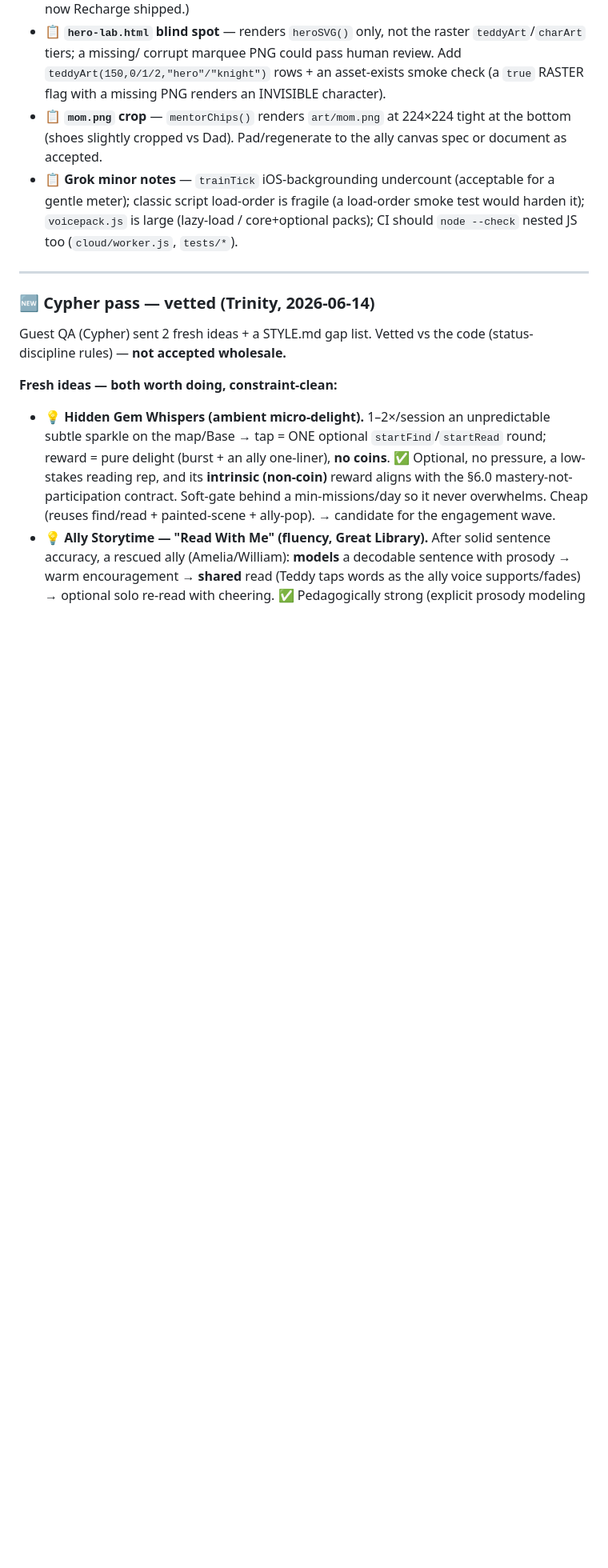
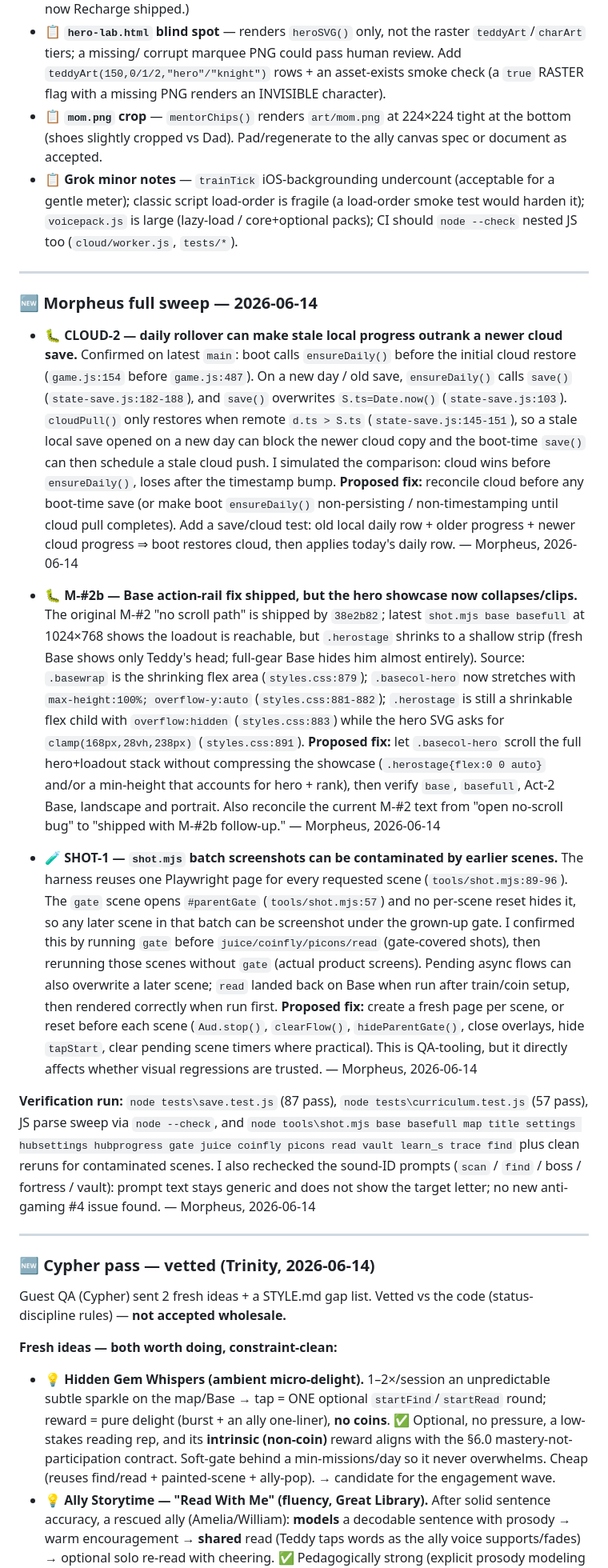
Before and after one commit to lukevoigt-spec/Teddyman, a Markdown page: QA.md, the part around the change. Shown at 80% size. Drawn GitHub-style; blank space fills up the shorter version.

Commit message:
QA full sweep findings

```diff
--- a/QA.md
+++ b/QA.md
@@ -366,6 +366,48 @@ STYLE.md §6.5.)*
 
 ---
 
+### 🆕 Morpheus full sweep — 2026-06-14
+
+- 🐛 **CLOUD-2 — daily rollover can make stale local progress outrank a newer cloud save.** Confirmed on latest
+  `main`: boot calls `ensureDaily()` before the initial cloud restore (`game.js:154` before `game.js:487`).
+  On a new day / old save, `ensureDaily()` calls `save()` (`state-save.js:182-188`), and `save()` overwrites
+  `S.ts=Date.now()` (`state-save.js:103`). `cloudPull()` only restores when remote `d.ts > S.ts`
+  (`state-save.js:145-151`), so a stale local save opened on a new day can block the newer cloud copy and the
+  boot-time `save()` can then schedule a stale cloud push. I simulated the comparison: cloud wins before
+  `ensureDaily()`, loses after the timestamp bump. **Proposed fix:** reconcile cloud before any boot-time save
+  (or make boot `ensureDaily()` non-persisting / non-timestamping until cloud pull completes). Add a save/cloud test:
+  old local daily row + older progress + newer cloud progress ⇒ boot restores cloud, then applies today's daily row.
+  — Morpheus, 2026-06-14
+
+- 🐛 **M-#2b — Base action-rail fix shipped, but the hero showcase now collapses/clips.** The original M-#2 "no
+  scroll path" is shipped by `38e2b82`; latest `shot.mjs base basefull` at 1024×768 shows the loadout is reachable,
+  but `.herostage` shrinks to a shallow strip (fresh Base shows only Teddy's head; full-gear Base hides him almost
+  entirely). Source: `.basewrap` is the shrinking flex area (`styles.css:879`); `.basecol-hero` now stretches with
+  `max-height:100%; overflow-y:auto` (`styles.css:881-882`); `.herostage` is still a shrinkable flex child with
+  `overflow:hidden` (`styles.css:883`) while the hero SVG asks for `clamp(168px,28vh,238px)` (`styles.css:891`).
+  **Proposed fix:** let `.basecol-hero` scroll the full hero+loadout stack without compressing the showcase
+  (`.herostage{flex:0 0 auto}` and/or a min-height that accounts for hero + rank), then verify `base`, `basefull`,
+  Act-2 Base, landscape and portrait. Also reconcile the current M-#2 text from "open no-scroll bug" to "shipped
+  with M-#2b follow-up." — Morpheus, 2026-06-14
+
+- 🧪 **SHOT-1 — `shot.mjs` batch screenshots can be contaminated by earlier scenes.** The harness reuses one Playwright
+  page for every requested scene (`tools/shot.mjs:89-96`). The `gate` scene opens `#parentGate`
+  (`tools/shot.mjs:57`) and no per-scene reset hides it, so any later scene in that batch can be screenshot under
+  the grown-up gate. I confirmed this by running `gate` before `juice/coinfly/picons/read` (gate-covered shots), then
+  rerunning those scenes without `gate` (actual product screens). Pending async flows can also overwrite a later
+  scene; `read` landed back on Base when run after train/coin setup, then rendered correctly when run first.
+  **Proposed fix:** create a fresh page per scene, or reset before each scene (`Aud.stop()`, `clearFlow()`,
+  `hideParentGate()`, close overlays, hide `tapStart`, clear pending scene timers where practical). This is QA-tooling,
+  but it directly affects whether visual regressions are trusted. — Morpheus, 2026-06-14
+
+**Verification run:** `node tests\save.test.js` (87 pass), `node tests\curriculum.test.js` (57 pass), JS parse sweep
+via `node --check`, and `node tools\shot.mjs base basefull map title settings hubsettings hubprogress gate juice
+coinfly picons read vault learn_s trace find` plus clean reruns for contaminated scenes. I also rechecked the
+sound-ID prompts (`scan` / `find` / boss / fortress / vault): prompt text stays generic and does not show the target
+letter; no new anti-gaming #4 issue found. — Morpheus, 2026-06-14
+
+---
+
 ### 🆕 Cypher pass — vetted (Trinity, 2026-06-14)
 Guest QA (Cypher) sent 2 fresh ideas + a STYLE.md gap list. Vetted vs the code (status-discipline rules) — **not
 accepted wholesale.**
```
